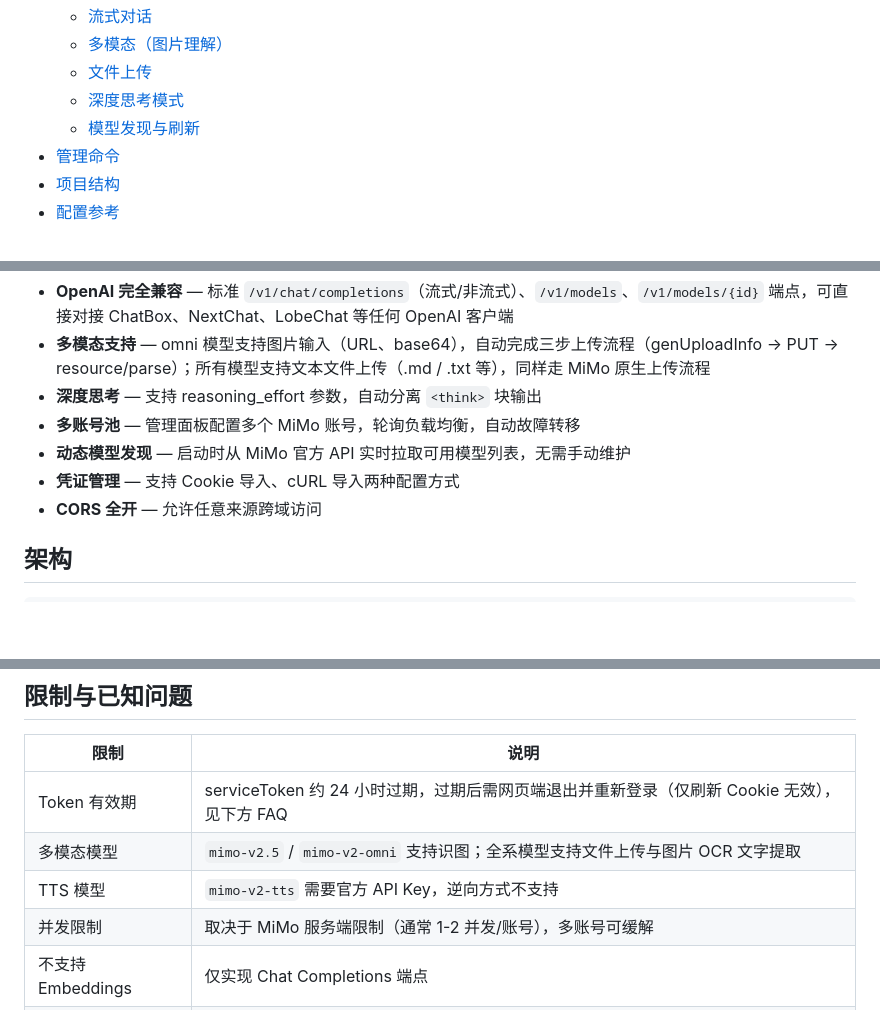
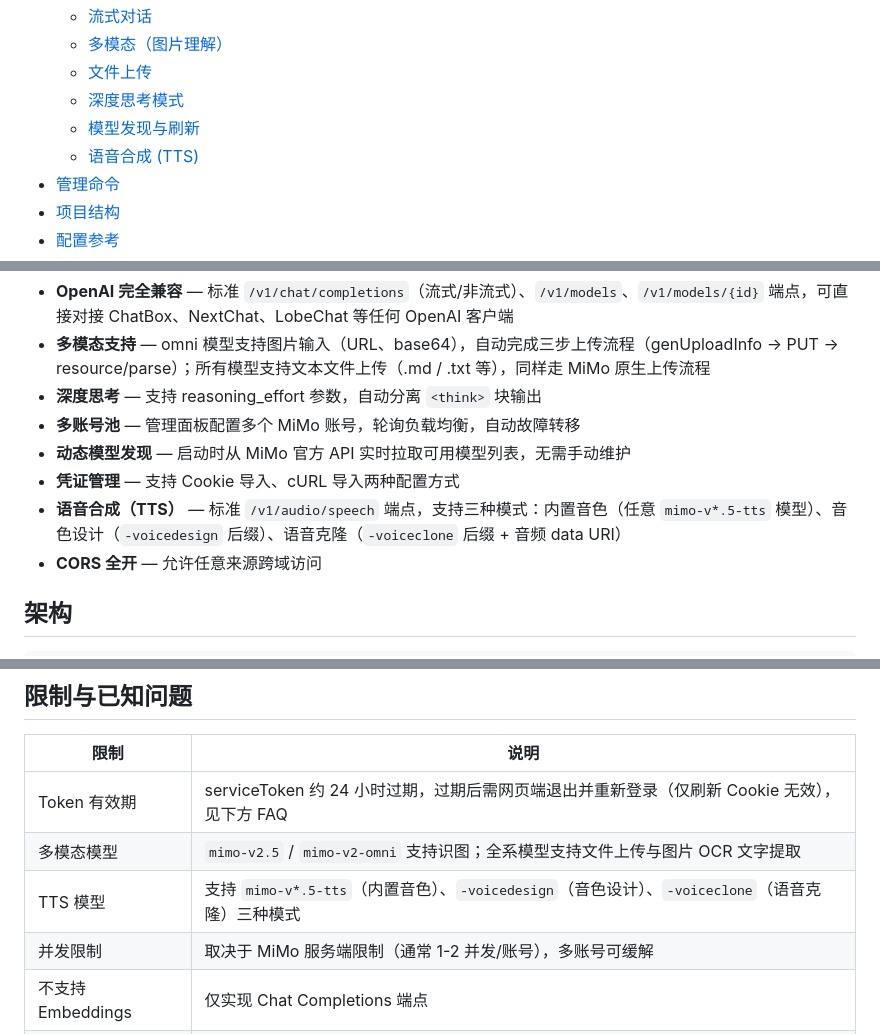
Before and after one commit to Fly143/MiMo2API, a Markdown page: README.md, 3 parts joined by grey strips. Drawn GitHub-style; blank space fills up the shorter version.

```diff
--- a/README.md
+++ b/README.md
@@ -34,4 +34,5 @@
   - [模型发现与刷新](#7-模型发现与刷新)
+  - [语音合成 (TTS)](#8-语音合成-tts)
 - [管理命令](#管理命令)
 - [项目结构](#项目结构)
 - [配置参考](#配置参考)
@@ -49,6 +50,7 @@
 - **多账号池** — 管理面板配置多个 MiMo 账号，轮询负载均衡，自动故障转移
 - **动态模型发现** — 启动时从 MiMo 官方 API 实时拉取可用模型列表，无需手动维护
 - **凭证管理** — 支持 Cookie 导入、cURL 导入两种配置方式
+- **语音合成（TTS）** — 标准 `/v1/audio/speech` 端点，支持三种模式：内置音色（任意 `mimo-v*.5-tts` 模型）、音色设计（`-voicedesign` 后缀）、语音克隆（`-voiceclone` 后缀 + 音频 data URI）
 - **CORS 全开** — 允许任意来源跨域访问
 
 ## 架构
@@ -381,7 +456,7 @@ pip install -r requirements.txt
 |------|------|
 | Token 有效期 | serviceToken 约 24 小时过期，过期后需网页端退出并重新登录（仅刷新 Cookie 无效），见下方 FAQ |
 | 多模态模型 | `mimo-v2.5` / `mimo-v2-omni` 支持识图；全系模型支持文件上传与图片 OCR 文字提取 |
-| TTS 模型 | `mimo-v2-tts` 需要官方 API Key，逆向方式不支持 |
+| TTS 模型 | 支持 `mimo-v*.5-tts`（内置音色）、`-voicedesign`（音色设计）、`-voiceclone`（语音克隆）三种模式 |
 | 并发限制 | 取决于 MiMo 服务端限制（通常 1-2 并发/账号），多账号可缓解 |
 | 不支持 Embeddings | 仅实现 Chat Completions 端点 |
 | 非流式实际走 SSE | MiMo API 只提供 SSE 流，非流式请求会缓冲全部 SSE 后合并返回 |
```
Also changed, not shown: other parts of README.md (+76 -3 lines).
